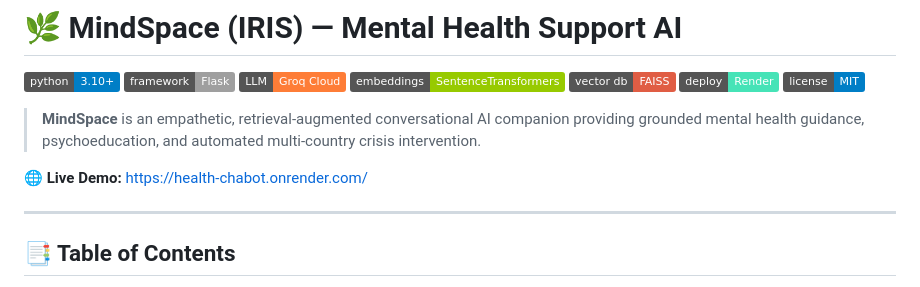
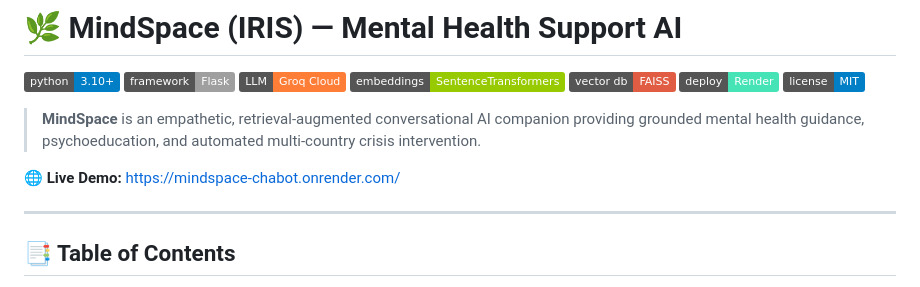
Before and after one commit to SARTHAKJAIN359/mindspace, a Markdown page: README.md, the part around the change. Drawn GitHub-style; badges without logos.

```diff
--- a/README.md
+++ b/README.md
@@ -10,7 +10,7 @@
 
 > **MindSpace** is an empathetic, retrieval-augmented conversational AI companion providing grounded mental health guidance, psychoeducation, and automated multi-country crisis intervention.
 
-🌐 **Live Demo:** [https://health-chabot.onrender.com/](https://health-chabot.onrender.com/)
+🌐 **Live Demo:** [https://mindspace-chabot.onrender.com/](https://mindspace-chabot.onrender.com/)
 
 ---
 
```
